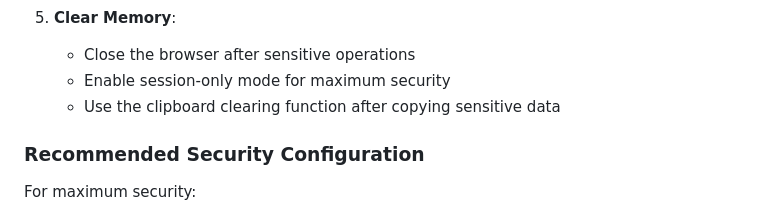
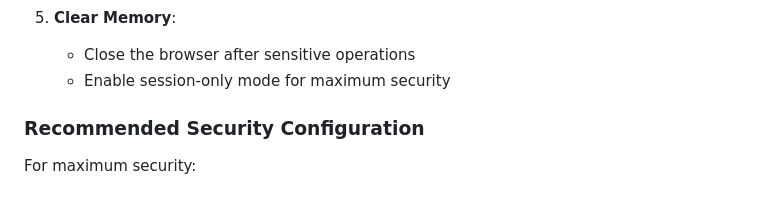
Before and after one commit to elkmire/Lemonade, a Markdown page: README.md, the part around the change. Rendered like a GitHub page.

Commit message:
refreshed manual

```diff
--- a/README.md
+++ b/README.md
@@ -287,7 +287,6 @@ For asymmetric encryption in an air-gapped environment:
 5. **Clear Memory**:
    - Close the browser after sensitive operations
    - Enable session-only mode for maximum security
-   - Use the clipboard clearing function after copying sensitive data
 
 ### Recommended Security Configuration
 
```
